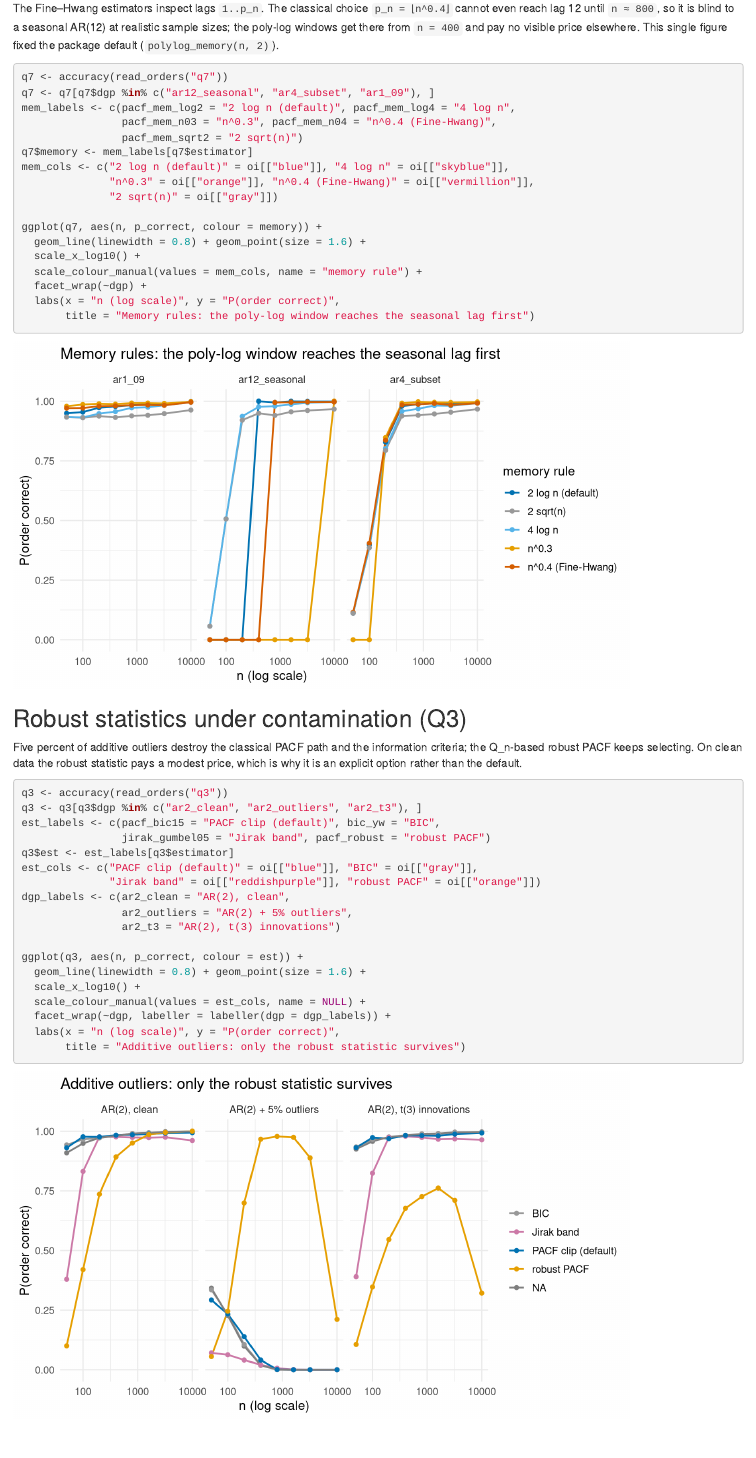
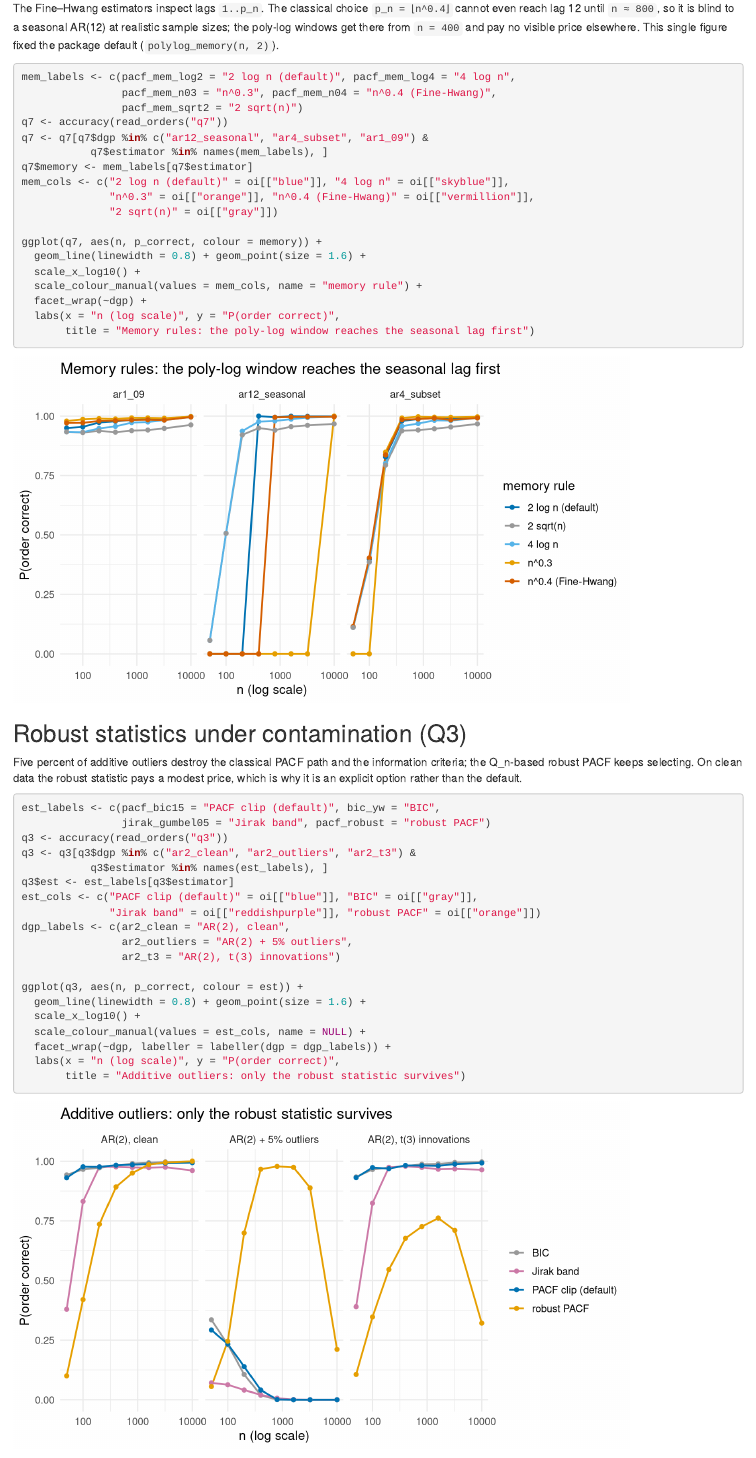
Before and after one commit to castlaboratory/tsorder, an R Markdown document (bindings/r/vignettes/articles/benchmark.Rmd): the page in a window 1100 px wide, from 870 px down. Rendered offline with R 4.5, knitr and Pandoc, with nearby package versions.

````diff
--- a/bindings/r/vignettes/articles/benchmark.Rmd
+++ b/bindings/r/vignettes/articles/benchmark.Rmd
@@ -61,11 +61,12 @@
 the package default (`polylog_memory(n, 2)`).
 
 ```{r memory-rules}
-q7 <- accuracy(read_orders("q7"))
-q7 <- q7[q7$dgp %in% c("ar12_seasonal", "ar4_subset", "ar1_09"), ]
 mem_labels <- c(pacf_mem_log2 = "2 log n (default)", pacf_mem_log4 = "4 log n",
                 pacf_mem_n03 = "n^0.3", pacf_mem_n04 = "n^0.4 (Fine-Hwang)",
                 pacf_mem_sqrt2 = "2 sqrt(n)")
+q7 <- accuracy(read_orders("q7"))
+q7 <- q7[q7$dgp %in% c("ar12_seasonal", "ar4_subset", "ar1_09") &
+           q7$estimator %in% names(mem_labels), ]
 q7$memory <- mem_labels[q7$estimator]
 mem_cols <- c("2 log n (default)" = oi[["blue"]], "4 log n" = oi[["skyblue"]],
               "n^0.3" = oi[["orange"]], "n^0.4 (Fine-Hwang)" = oi[["vermillion"]],
@@ -88,10 +89,11 @@
 explicit option rather than the default.
 
 ```{r robustness}
-q3 <- accuracy(read_orders("q3"))
-q3 <- q3[q3$dgp %in% c("ar2_clean", "ar2_outliers", "ar2_t3"), ]
 est_labels <- c(pacf_bic15 = "PACF clip (default)", bic_yw = "BIC",
                 jirak_gumbel05 = "Jirak band", pacf_robust = "robust PACF")
+q3 <- accuracy(read_orders("q3"))
+q3 <- q3[q3$dgp %in% c("ar2_clean", "ar2_outliers", "ar2_t3") &
+           q3$estimator %in% names(est_labels), ]
 q3$est <- est_labels[q3$estimator]
 est_cols <- c("PACF clip (default)" = oi[["blue"]], "BIC" = oi[["gray"]],
               "Jirak band" = oi[["reddishpurple"]], "robust PACF" = oi[["orange"]])
````
Also changed, not shown: bindings/r/NEWS.md (+4 -0 lines), bindings/r/R/fit_arima.R (+6 -0 lines), 1 other file.
